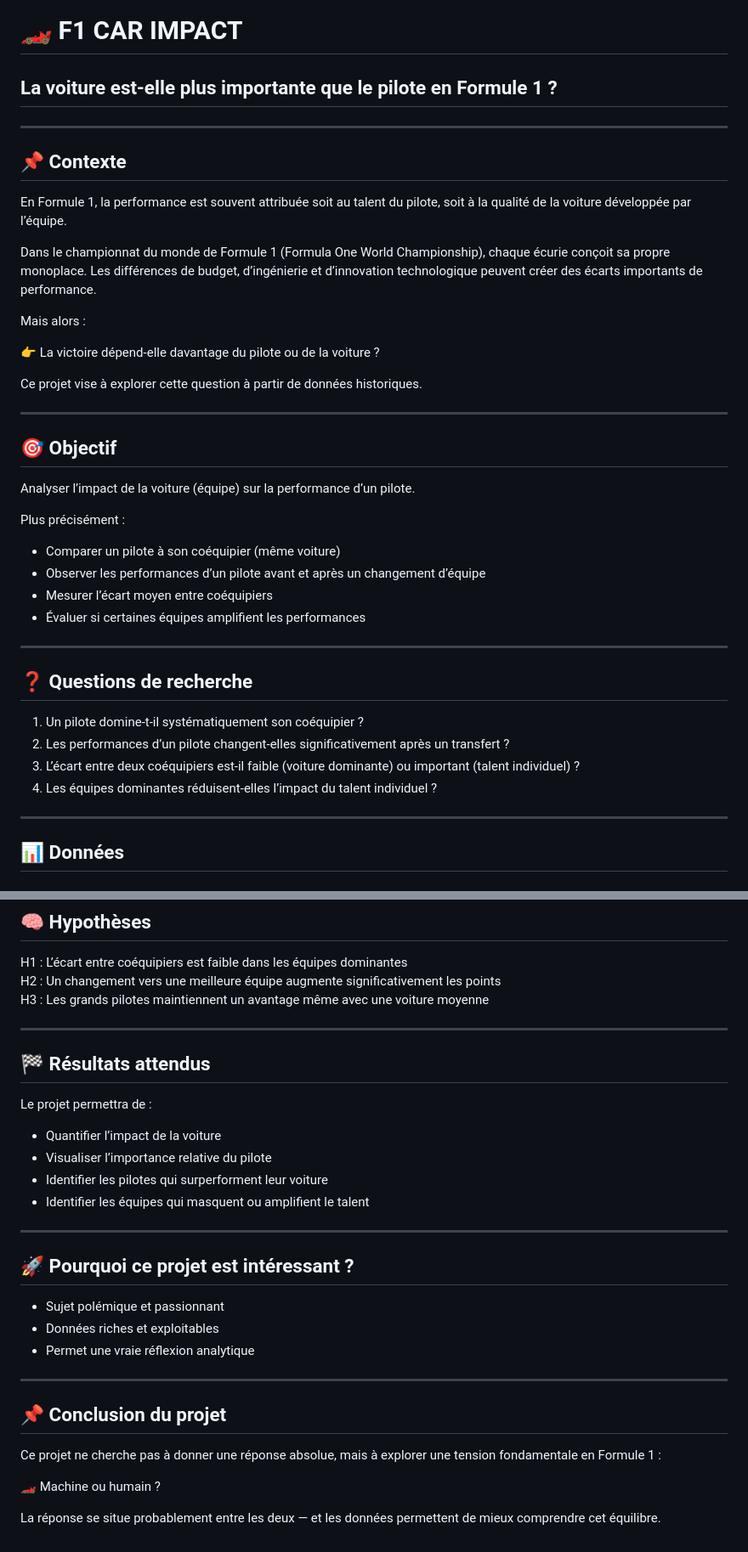
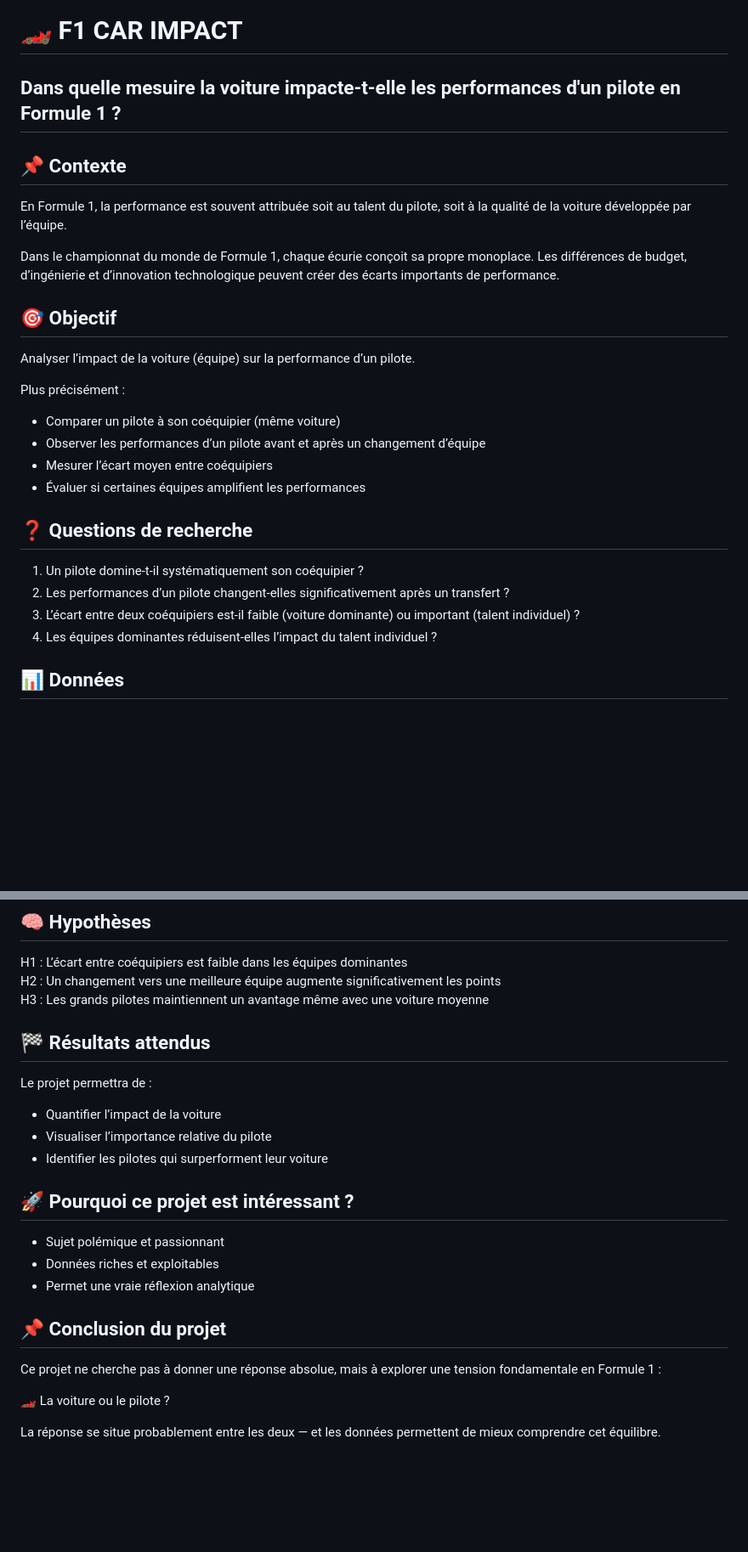
Before and after one commit to lucaleone15/visualdon-f1-car-impact, a Markdown page: README.md, 2 parts joined by grey strips. Shown at 85% size. Drawn GitHub-style; blank space fills up the shorter version.

```diff
--- a/README.md
+++ b/README.md
@@ -1,26 +1,16 @@
 # 🏎️ F1 CAR IMPACT
 
-## La voiture est-elle plus importante que le pilote en Formule 1 ?
-
----
+## Dans quelle mesuire la voiture impacte-t-elle les performances d'un pilote en Formule 1 ?
 
 ## 📌 Contexte
 
 En Formule 1, la performance est souvent attribuée soit au talent du pilote,
 soit à la qualité de la voiture développée par l’équipe.
 
-Dans le championnat du monde de Formule 1 (Formula One World Championship),
+Dans le championnat du monde de Formule 1,
 chaque écurie conçoit sa propre monoplace. Les différences de budget,
 d’ingénierie et d’innovation technologique peuvent créer des écarts
 importants de performance.
-
-Mais alors :
-
-👉 La victoire dépend-elle davantage du pilote ou de la voiture ?
-
-Ce projet vise à explorer cette question à partir de données historiques.
-
----
 
 ## 🎯 Objectif
 
@@ -33,16 +23,12 @@ Plus précisément :
 - Mesurer l’écart moyen entre coéquipiers
 - Évaluer si certaines équipes amplifient les performances
 
----
-
 ## ❓ Questions de recherche
 
 1. Un pilote domine-t-il systématiquement son coéquipier ?
 2. Les performances d’un pilote changent-elles significativement après un transfert ?
 3. L’écart entre deux coéquipiers est-il faible (voiture dominante) ou important (talent individuel) ?
 4. Les équipes dominantes réduisent-elles l’impact du talent individuel ?
-
----
 
 ## 📊 Données
 
@@ -142,8 +94,6 @@ On peut utiliser :
 H1 : L’écart entre coéquipiers est faible dans les équipes dominantes
 H2 : Un changement vers une meilleure équipe augmente significativement les points
 H3 : Les grands pilotes maintiennent un avantage même avec une voiture moyenne
-
----
 
 ## 🏁 Résultats attendus
 
@@ -152,21 +102,6 @@ Le projet permettra de :
 - Quantifier l’impact de la voiture
 - Visualiser l’importance relative du pilote
 - Identifier les pilotes qui surperforment leur voiture
-- Identifier les équipes qui masquent ou amplifient le talent
-
----
-
-<!-- ## 📁 Structure du repository
-
-f1-car-impact/
-│
-├── data/
-├── notebooks/
-├── visualizations/
-├── src/
-└── README.md
-
---- -->
 
 ## 🚀 Pourquoi ce projet est intéressant ?
 
@@ -174,14 +109,12 @@ f1-car-impact/
 - Données riches et exploitables
 - Permet une vraie réflexion analytique
 
----
-
 ## 📌 Conclusion du projet
 
 Ce projet ne cherche pas à donner une réponse absolue,
 mais à explorer une tension fondamentale en Formule 1 :
 
-🏎️ Machine ou humain ?
+🏎️ La voiture ou le pilote ?
 
 La réponse se situe probablement entre les deux —
 et les données permettent de mieux comprendre cet équilibre.
```
Also changed, not shown: other parts of README.md (+1 -35 lines).
